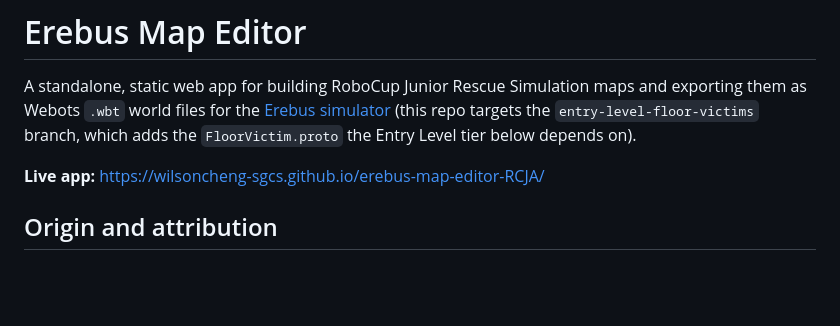
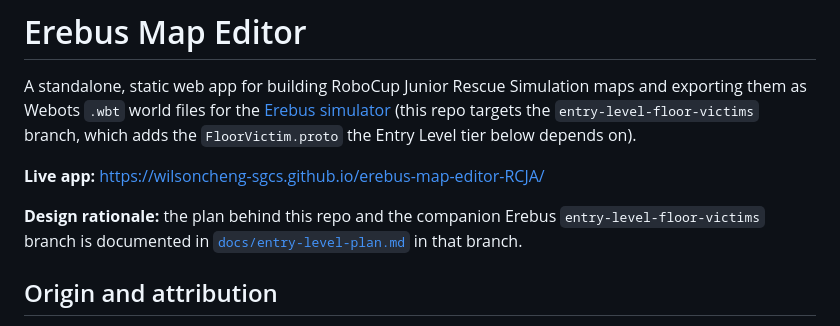
Before and after one commit to wilsoncheng-sgcs/erebus-map-editor-RCJA, a Markdown page: README.md, the part around the change. Rendered like a GitHub page; blank space fills up the shorter version.

Commit message:
Cross-link the design plan document from the Erebus fork
Points readers here to docs/entry-level-plan.md on the Erebus
entry-level-floor-victims branch, which explains why this repo
exists (forked editor vs. post-processing script) and how the
Entry Level tier's export logic was designed.

Co-Authored-By: Claude Sonnet 5 <noreply@anthropic.com>

```diff
--- a/README.md
+++ b/README.md
@@ -7,6 +7,11 @@ targets the `entry-level-floor-victims` branch, which adds the
 `FloorVictim.proto` the Entry Level tier below depends on).
 
 **Live app:** https://wilsoncheng-sgcs.github.io/erebus-map-editor-RCJA/
+
+**Design rationale:** the plan behind this repo and the companion Erebus
+`entry-level-floor-victims` branch is documented in
+[`docs/entry-level-plan.md`](https://github.com/wilsoncheng-sgcs/erebus/blob/entry-level-floor-victims/docs/entry-level-plan.md)
+in that branch.
 
 ## Origin and attribution
 
```
